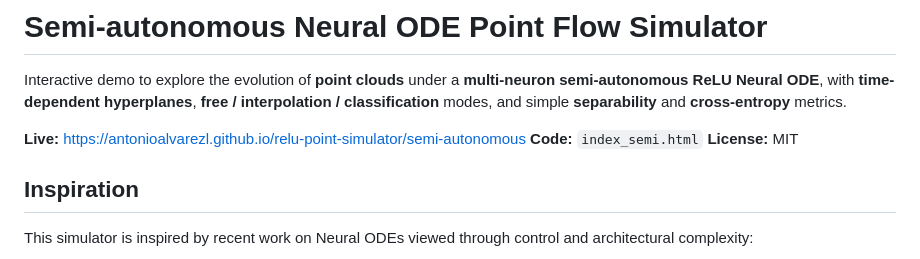
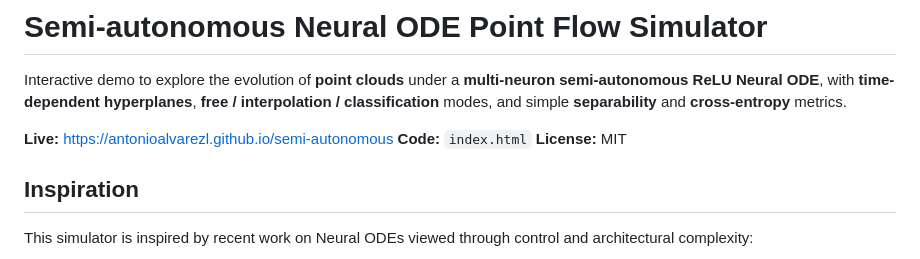
Before and after one commit to antonioalvarezl/sa-node-point-simulator, a Markdown page: README.md, the part around the change. Rendered like a GitHub page.

```diff
--- a/README.md
+++ b/README.md
@@ -2,8 +2,8 @@
 
 Interactive demo to explore the evolution of **point clouds** under a **multi-neuron semi-autonomous ReLU Neural ODE**, with **time-dependent hyperplanes**, **free / interpolation / classification** modes, and simple **separability** and **cross-entropy** metrics.
 
-**Live:** https://antonioalvarezl.github.io/relu-point-simulator/semi-autonomous
-**Code:** `index_semi.html`
+**Live:** https://antonioalvarezl.github.io/semi-autonomous
+**Code:** `index.html`
 **License:** MIT
 
 ## Inspiration
```
